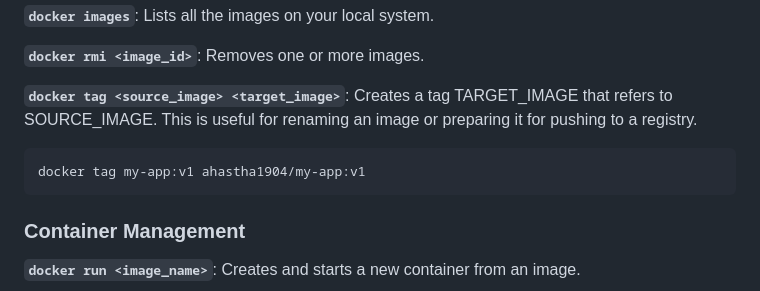
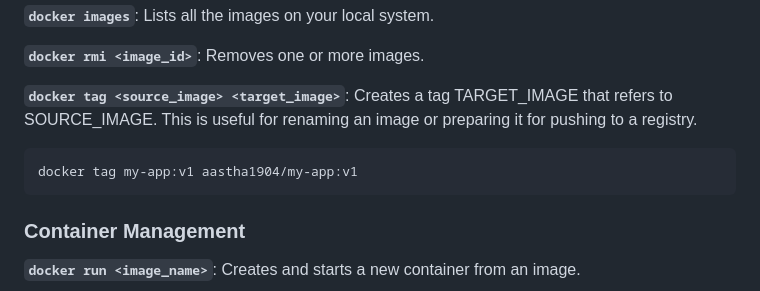
Before and after one commit to aastha231074/DevOps, a Markdown page: Docker/README.md, the part around the change. Drawn GitHub-style.

````diff
--- a/Docker/README.md
+++ b/Docker/README.md
@@ -41,7 +41,7 @@ docker pull ubuntu:20.04
 
 **`docker tag <source_image> <target_image>`**: Creates a tag TARGET_IMAGE that refers to SOURCE_IMAGE. This is useful for renaming an image or preparing it for pushing to a registry.
 ```bash
-docker tag my-app:v1 ahastha1904/my-app:v1
+docker tag my-app:v1 aastha1904/my-app:v1
 ```
 
 ### Container Management
````
